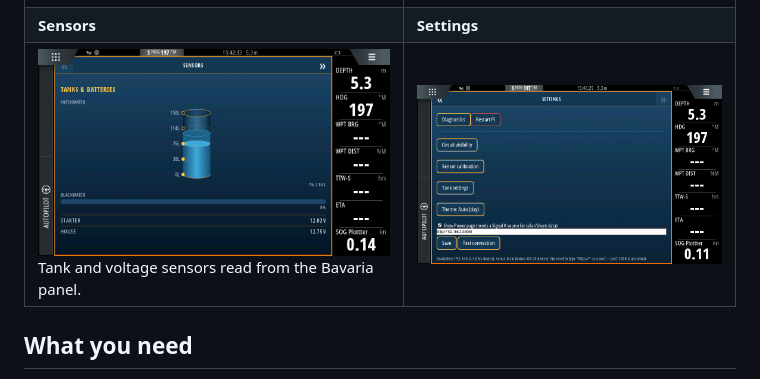
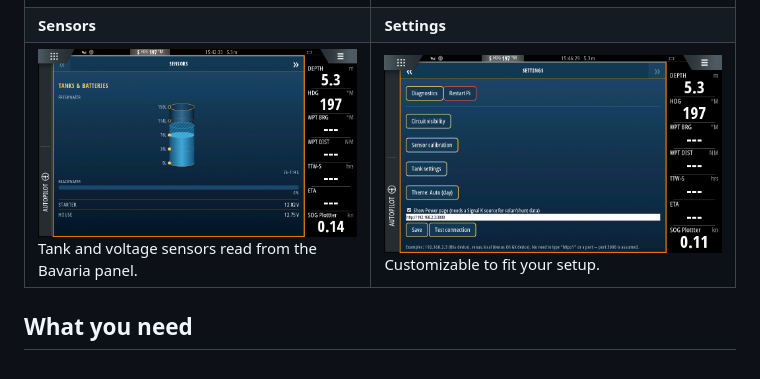
Before and after one commit to OlaForsslund/virtualBavariaPanel, a Markdown page: README.md, the part around the change. GitHub-like rendering.

Commit message:
Update README.md
Added text in table cell just to make github render screenshots the same size.

```diff
--- a/README.md
+++ b/README.md
@@ -25,7 +25,7 @@ Running as an app on a B&G Zeus3 7 chartplotter:
 |---|---|
 | ![All Controls](docs/screenshots/vbp-control.png) <br>All data from panel/switchboard, you can select what buttons to show in settings 'Circuit visibility'. | ![Power](docs/screenshots/vbp-power.png) <br>Optional page if you have Signal K. All data populated via bt-sensors-plugin-sk. |
 | **Sensors** | **Settings** |
-| ![Sensors](docs/screenshots/vbp-sensors.png) <br>Tank and voltage sensors read from the Bavaria panel. | ![Settings](docs/screenshots/vbp-settings.png) |
+| ![Sensors](docs/screenshots/vbp-sensors.png) <br>Tank and voltage sensors read from the Bavaria panel. | ![Settings](docs/screenshots/vbp-settings.png) Customizable to fit your setup.|
 
 ## What you need
 
```
